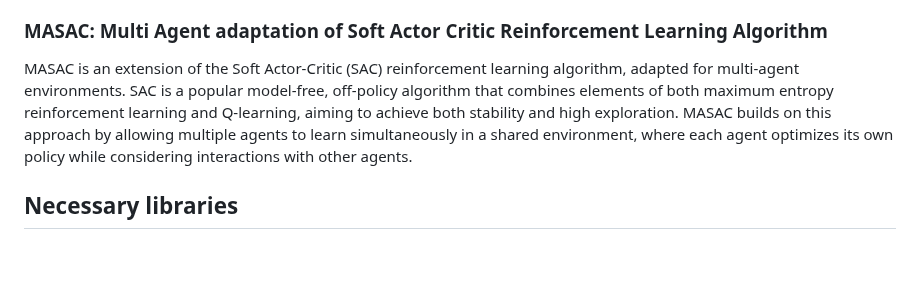
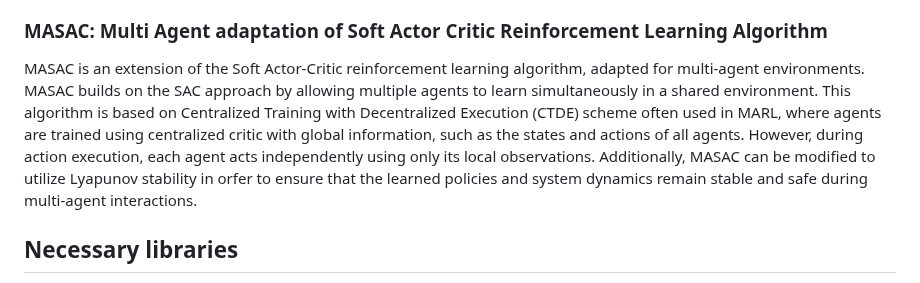
Before and after one commit to RichardStaszkiewicz/WUT-USD-MASCvsISAC, a Markdown page: DOC_INTR.md, the part around the change. Drawn GitHub-style; blank space fills up the shorter version.

Commit message:
MASAC description rewrite

```diff
--- a/DOC_INTR.md
+++ b/DOC_INTR.md
@@ -28,7 +28,8 @@ Soft Actor-Critic (SAC) is a model-free RL algorithm that combines off-policy le
 The policy induction process in the ISAC algorithm involves constructing a probabilistic policy tailored to the action space—continuous or discrete—by leveraging neural networks to map states to probability distributions over actions. For continuous actions, the policy generates parameters (mean and scale) for distributions like IndependentNormal or TanhNormal, ensuring bounded actions when needed. For discrete actions, logits are passed into distributions such as Categorical or MaskedCategorical, accommodating optional action constraints. The policy is trained to maximize the soft Q-function while encouraging exploration through entropy regularization, with the trade-off governed by an entropy coefficient (α) that can be fixed or learned.
 
 ### MASAC: Multi Agent adaptation of Soft Actor Critic Reinforcement Learning Algorithm
-MASAC is an extension of the Soft Actor-Critic (SAC) reinforcement learning algorithm, adapted for multi-agent environments. SAC is a popular model-free, off-policy algorithm that combines elements of both maximum entropy reinforcement learning and Q-learning, aiming to achieve both stability and high exploration. MASAC builds on this approach by allowing multiple agents to learn simultaneously in a shared environment, where each agent optimizes its own policy while considering interactions with other agents.
+MASAC is an extension of the Soft Actor-Critic reinforcement learning algorithm, adapted for multi-agent environments. MASAC builds on the SAC approach by allowing multiple agents to learn simultaneously in a shared environment. This algorithm is based on Centralized Training with Decentralized Execution (CTDE) scheme often used in MARL, where agents are trained using centralized critic with global information, such as the states and actions of all agents. However, during action execution, each agent acts independently using only its local observations. Additionally, MASAC can be modified to utilize Lyapunov stability in orfer to ensure that the learned policies and system dynamics remain stable and safe during multi-agent interactions.
+
 ## Necessary libraries
 * PyTorch: For deep learning model implementations.
 * TorchRL: For reinforcement learning utilities and environment handling.
```
